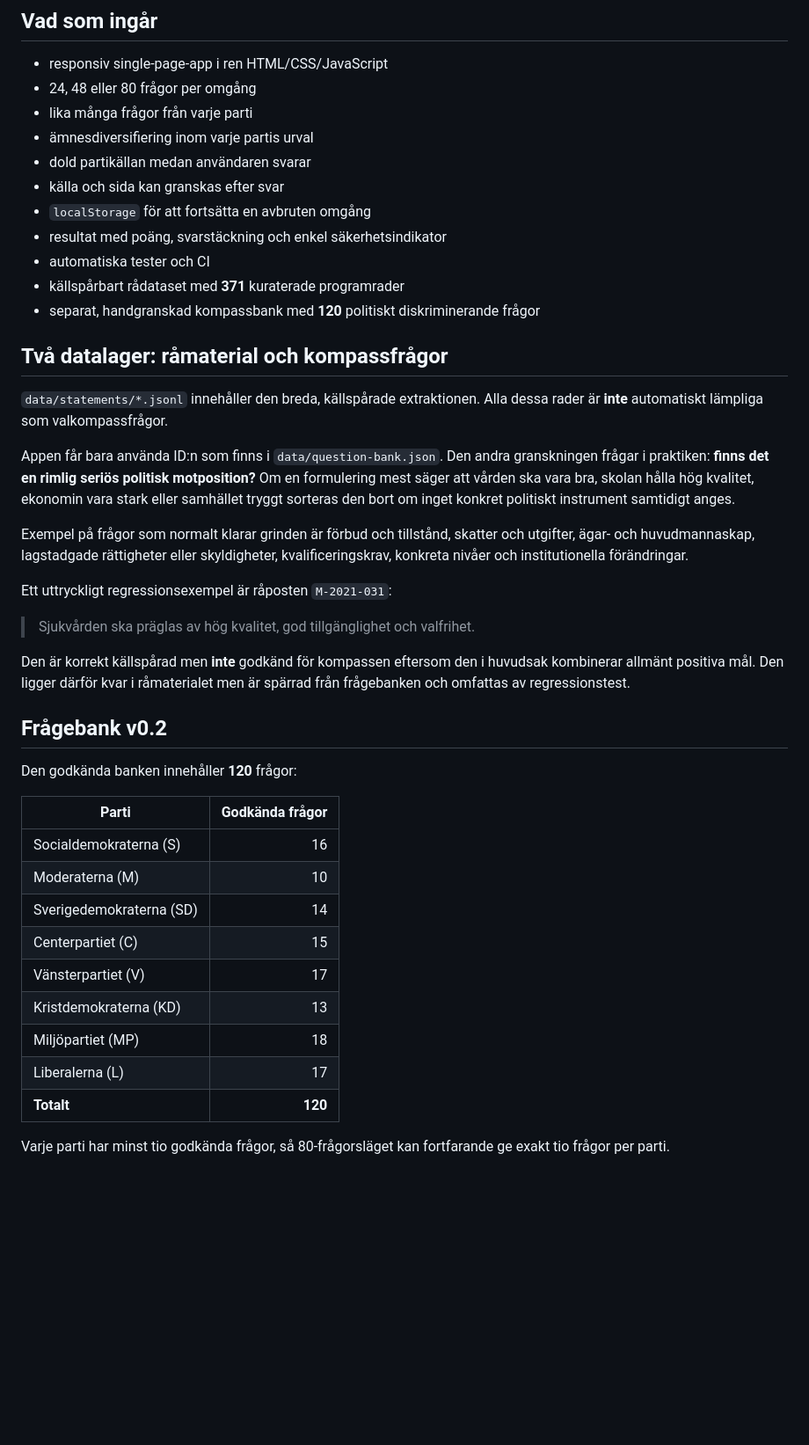
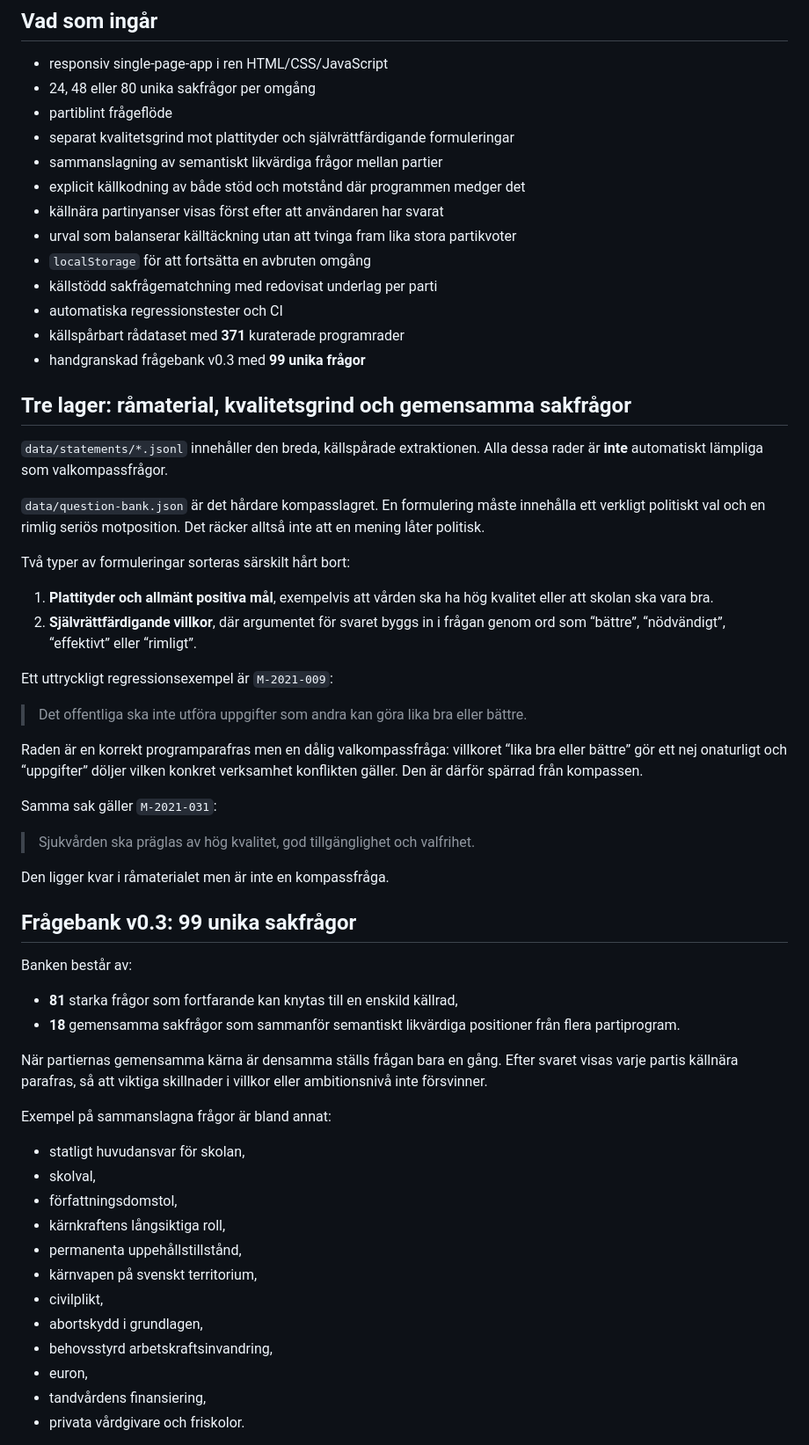
Before and after one commit to broskbenny/valaikompassen, a Markdown page: README.md, the part around one of its changes. Shown at 88% size. Rendered like a GitHub page; blank space fills up the shorter version.

Commit message:
Document canonical questions and stricter quality rules

```diff
--- a/README.md
+++ b/README.md
@@ -23,45 +23,63 @@ npm run serve
 ## Vad som ingår
 
 - responsiv single-page-app i ren HTML/CSS/JavaScript
-- 24, 48 eller 80 frågor per omgång
-- lika många frågor från varje parti
-- ämnesdiversifiering inom varje partis urval
-- dold partikällan medan användaren svarar
-- källa och sida kan granskas efter svar
+- 24, 48 eller 80 unika sakfrågor per omgång
+- partiblint frågeflöde
+- separat kvalitetsgrind mot plattityder och självrättfärdigande formuleringar
+- sammanslagning av semantiskt likvärdiga frågor mellan partier
+- explicit källkodning av både stöd och motstånd där programmen medger det
+- källnära partinyanser visas först efter att användaren har svarat
+- urval som balanserar källtäckning utan att tvinga fram lika stora partikvoter
 - `localStorage` för att fortsätta en avbruten omgång
-- resultat med poäng, svarstäckning och enkel säkerhetsindikator
-- automatiska tester och CI
+- källstödd sakfrågematchning med redovisat underlag per parti
+- automatiska regressionstester och CI
 - källspårbart rådataset med **371** kuraterade programrader
-- separat, handgranskad kompassbank med **120** politiskt diskriminerande frågor
+- handgranskad frågebank v0.3 med **99 unika frågor**
 
-## Två datalager: råmaterial och kompassfrågor
+## Tre lager: råmaterial, kvalitetsgrind och gemensamma sakfrågor
 
 `data/statements/*.jsonl` innehåller den breda, källspårade extraktionen. Alla dessa rader är **inte** automatiskt lämpliga som valkompassfrågor.
 
-Appen får bara använda ID:n som finns i `data/question-bank.json`. Den andra granskningen frågar i praktiken: **finns det en rimlig seriös politisk motposition?** Om en formulering mest säger att vården ska vara bra, skolan hålla hög kvalitet, ekonomin vara stark eller samhället tryggt sorteras den bort om inget konkret politiskt instrument samtidigt anges.
+`data/question-bank.json` är det hårdare kompasslagret. En formulering måste innehålla ett verkligt politiskt val och en rimlig seriös motposition. Det räcker alltså inte att en mening låter politisk.
 
-Exempel på frågor som normalt klarar grinden är förbud och tillstånd, skatter och utgifter, ägar- och huvudmannaskap, lagstadgade rättigheter eller skyldigheter, kvalificeringskrav, konkreta nivåer och institutionella förändringar.
+Två typer av formuleringar sorteras särskilt hårt bort:
 
-Ett uttryckligt regressionsexempel är råposten `M-2021-031`:
+1. **Plattityder och allmänt positiva mål**, exempelvis att vården ska ha hög kvalitet eller att skolan ska vara bra.
+2. **Självrättfärdigande villkor**, där argumentet för svaret byggs in i frågan genom ord som “bättre”, “nödvändigt”, “effektivt” eller “rimligt”.
+
+Ett uttryckligt regressionsexempel är `M-2021-009`:
+
+> Det offentliga ska inte utföra uppgifter som andra kan göra lika bra eller bättre.
+
+Raden är en korrekt programparafras men en dålig valkompassfråga: villkoret “lika bra eller bättre” gör ett nej onaturligt och “uppgifter” döljer vilken konkret verksamhet konflikten gäller. Den är därför spärrad från kompassen.
+
+Samma sak gäller `M-2021-031`:
 
 > Sjukvården ska präglas av hög kvalitet, god tillgänglighet och valfrihet.
 
-Den är korrekt källspårad men **inte** godkänd för kompassen eftersom den i huvudsak kombinerar allmänt positiva mål. Den ligger därför kvar i råmaterialet men är spärrad från frågebanken och omfattas av regressionstest.
+Den ligger kvar i råmaterialet men är inte en kompassfråga.
 
-## Frågebank v0.2
+## Frågebank v0.3: 99 unika sakfrågor
 
-Den godkända banken innehåller **120** frågor:
+Banken består av:
 
-| Parti | Godkända frågor |
-|---|---:|
-| Socialdemokraterna (S) | 16 |
-| Moderaterna (M) | 10 |
-| Sverigedemokraterna (SD) | 14 |
-| Centerpartiet (C) | 15 |
-| Vänsterpartiet (V) | 17 |
-| Kristdemokraterna (KD) | 13 |
-| Miljöpartiet (MP) | 18 |
-| Liberalerna (L) | 17 |
-| **Totalt** | **120** |
+- **81** starka frågor som fortfarande kan knytas till en enskild källrad,
+- **18** gemensamma sakfrågor som sammanför semantiskt likvärdiga positioner från flera partiprogram.
 
-Varje parti har minst tio godkända frågor, så 80-frågorsläget kan fortfarande ge exakt tio frågor per parti.
+När partiernas gemensamma kärna är densamma ställs frågan bara en gång. Efter svaret visas varje partis källnära parafras, så att viktiga skillnader i villkor eller ambitionsnivå inte försvinner.
+
+Exempel på sammanslagna frågor är bland annat:
+
+- statligt huvudansvar för skolan,
+- skolval,
+- författningsdomstol,
+- kärnkraftens långsiktiga roll,
+- permanenta uppehållstillstånd,
+- kärnvapen på svenskt territorium,
+- civilplikt,
+- abortskydd i grundlagen,
+- behovsstyrd arbetskraftsinvandring,
+- euron,
+- tandvårdens finansiering,
+- privata vårdgivare och friskolor.
+
```
Also changed, not shown: other parts of README.md (+46 -35 lines).
